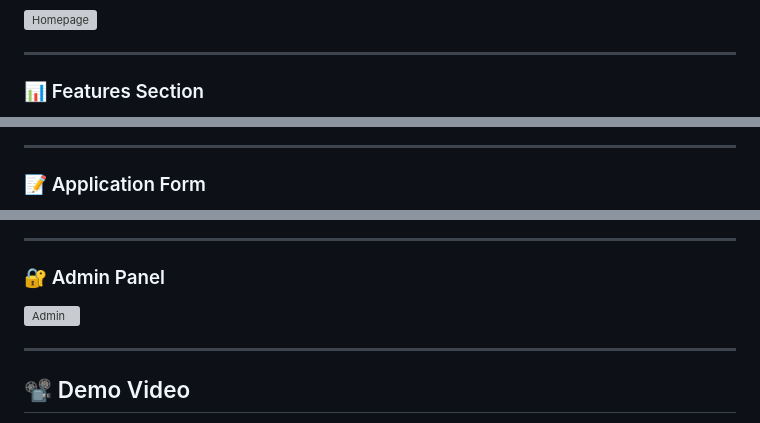
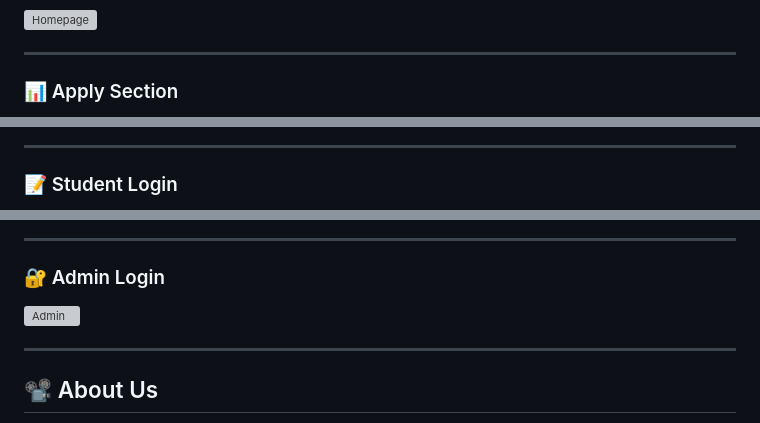
Before and after one commit to isha09-code/Scholarship-Portal-Aurora-, a Markdown page: README.md, 3 parts joined by grey strips. Drawn GitHub-style; grey boxes are pictures that could not be loaded.

Commit message:
Update sections and images in README.md

```diff
--- a/README.md
+++ b/README.md
@@ -82,5 +82,5 @@ The **Aurora Scholarship Portal** addresses the challenge of **scattered and har
 
 ---
 
-### 📊 Features Section
+### 📊 Apply Section
 
@@ -88,5 +88,5 @@ The **Aurora Scholarship Portal** addresses the challenge of **scattered and har
 
 ---
 
-### 📝 Application Form
+### 📝 Student Login
 
@@ -94,11 +94,11 @@ The **Aurora Scholarship Portal** addresses the challenge of **scattered and har
 
 ---
 
-### 🔐 Admin Panel
+### 🔐 Admin Login
 
 ![Admin](./assets/admin.png)
 
 ---
 
-## 📽️ Demo Video
+## 📽️ About Us
 
```
Also changed, not shown: other parts of README.md (+13 -3 lines).
